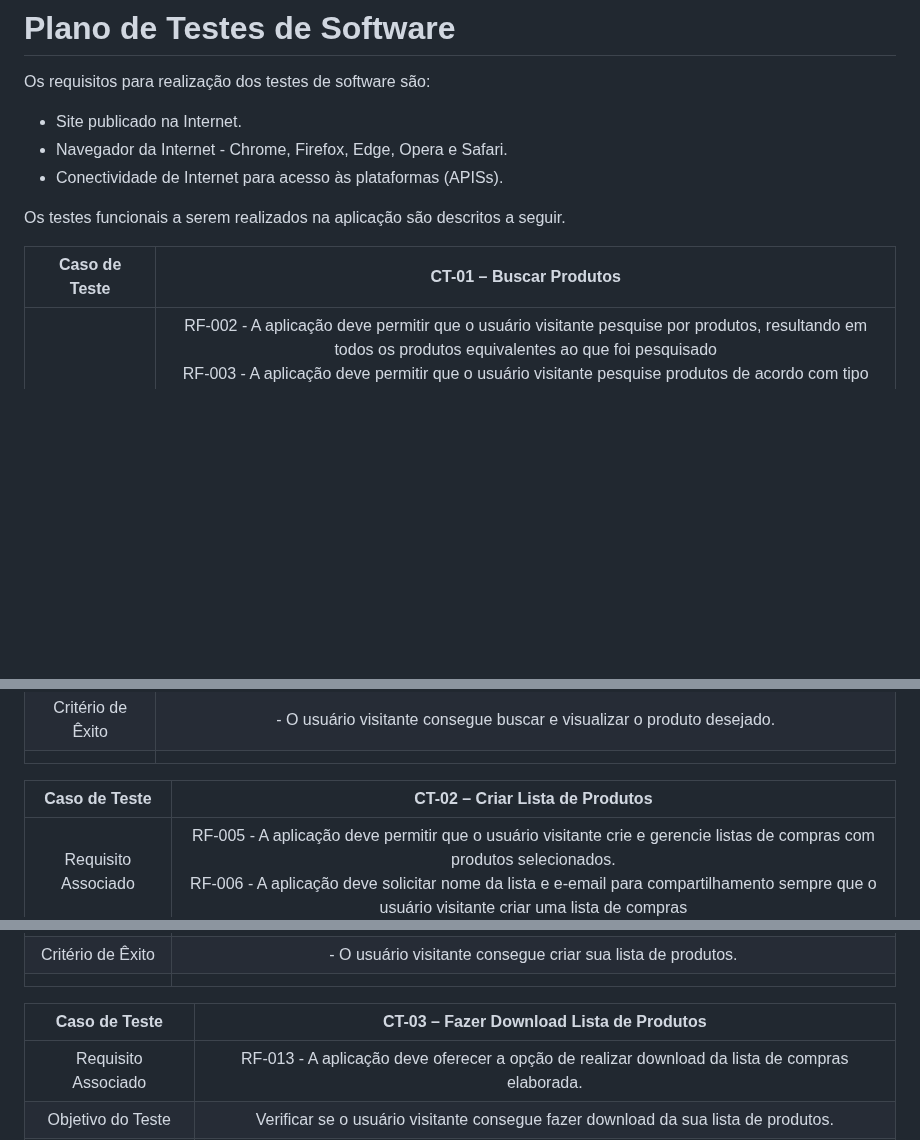
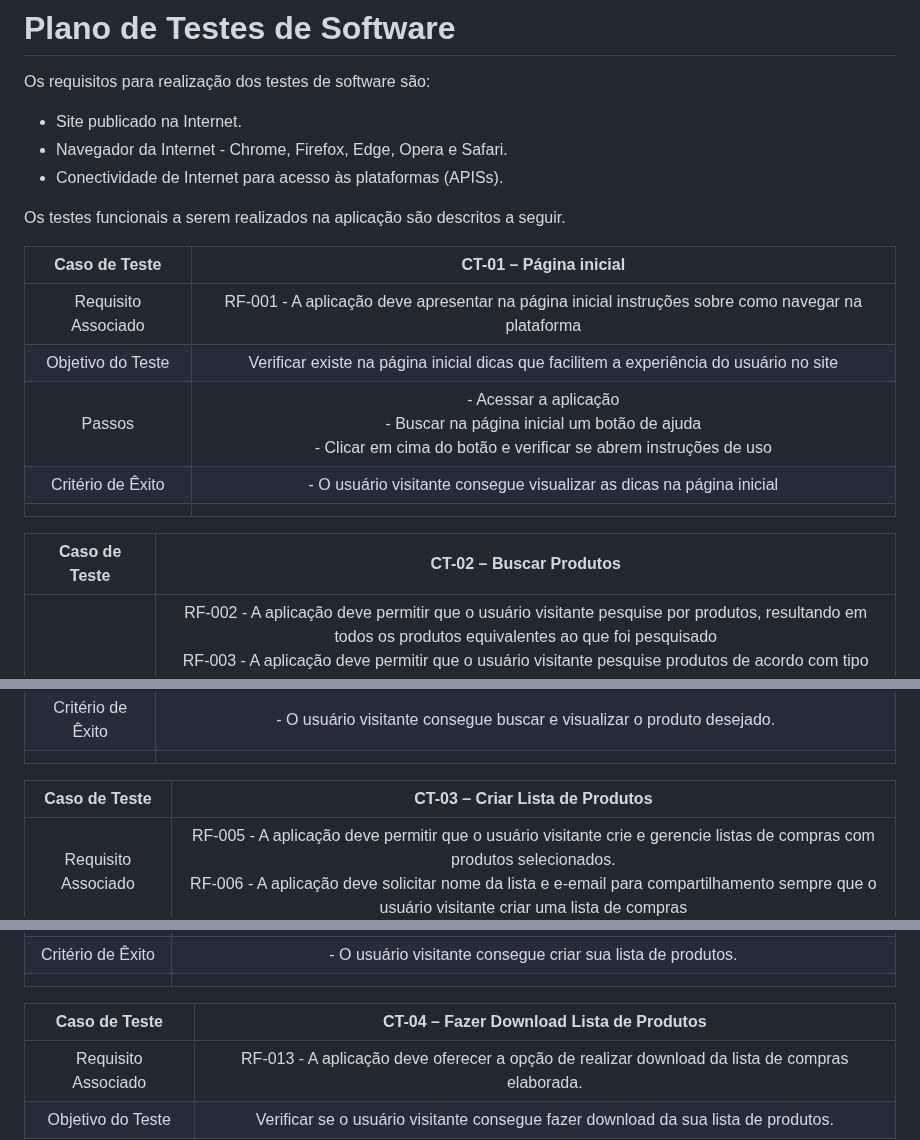
Before and after one commit to ICEI-PUC-Minas-PMV-ADS/pmv-ads-2023-2-e2-proj-int-t5-seleta, a Markdown page: docs/08-Plano de Testes de Software.md, 3 parts joined by grey strips. GitHub-like rendering; blank space fills up the shorter version.

```diff
--- a/docs/08-Plano de Testes de Software.md
+++ b/docs/08-Plano de Testes de Software.md
@@ -7,7 +7,15 @@ Os requisitos para realização dos testes de software são:
 
 Os testes funcionais a serem realizados na aplicação são descritos a seguir.
 
-| **Caso de Teste** 	| **CT-01 – Buscar Produtos** 	|
+| **Caso de Teste** 	| **CT-01 – Página inicial** 	|
+|:---:	|:---:	|
+|	Requisito Associado 	| RF-001 - A aplicação deve apresentar na página inicial instruções sobre como navegar na plataforma |
+| Objetivo do Teste 	| Verificar existe na página inicial dicas que facilitem a experiência do usuário no site |
+| Passos 	| - Acessar a aplicação <br> - Buscar na página inicial um botão de ajuda <br> - Clicar em cima do botão e verificar se abrem instruções de uso |
+|Critério de Êxito | - O usuário visitante consegue visualizar as dicas na página inicial |
+|  	|  	|
+
+| **Caso de Teste** 	| **CT-02 – Buscar Produtos** 	|
 |:---:	|:---:	|
 |	Requisito Associado 	| RF-002 - A aplicação deve permitir que o usuário visitante pesquise por produtos, resultando em todos os produtos equivalentes ao que foi pesquisado <br> RF-003 - A aplicação deve permitir que o usuário visitante pesquise produtos de acordo com tipo específico de restrição alimentar, resultando em todos os produtos próprios para o tipo de restrição pesquisado <br> RF-004 - A aplicação deve permitir que o usuário visitante busque por produtos desejados e/ou estabelecimentos de acordo com a localidade inserida no filtro de pesquisa <br> RF-012 - A aplicação deve permitir que o usuário visitante busque por produtos desejados de acordo com a categoria inserida no filtro de pesquisa|
 | Objetivo do Teste 	| Verificar se o usuário visitante consegue encontrar os produtos que deseja. |
@@ -16,7 +24,7 @@ Os testes funcionais a serem realizados na aplicação são descritos a seguir.
 |  	|  	|
 
 
-| Caso de Teste 	| **CT-02 – Criar Lista de Produtos**	|
+| Caso de Teste 	| **CT-03 – Criar Lista de Produtos**	|
 |:---:	|:---:	|
 |Requisito Associado  | RF-005	- A aplicação deve permitir que o usuário visitante crie e gerencie listas de compras com produtos selecionados. <br> RF-006 - A aplicação deve solicitar nome da lista e e-email para compartilhamento sempre que o usuário visitante criar uma lista de compras |
 | Objetivo do Teste 	| Verificar se o usuário visitante consegue criar lista de produtos. |
@@ -25,7 +33,7 @@ Os testes funcionais a serem realizados na aplicação são descritos a seguir.
 |  	|  	|
 
 
-| Caso de Teste 	| **CT-03 – Fazer Download Lista de Produtos**	|
+| Caso de Teste 	| **CT-04 – Fazer Download Lista de Produtos**	|
 |:---:	|:---:	|
 | Requisito Associado | RF-013	- A aplicação deve oferecer a opção de realizar download da lista de compras elaborada. |
 | Objetivo do Teste 	| Verificar se o usuário visitante consegue fazer download da sua lista de produtos. |
```
Also changed, not shown: other parts of docs/08-Plano de Testes de Software.md (+1 -1 lines).
